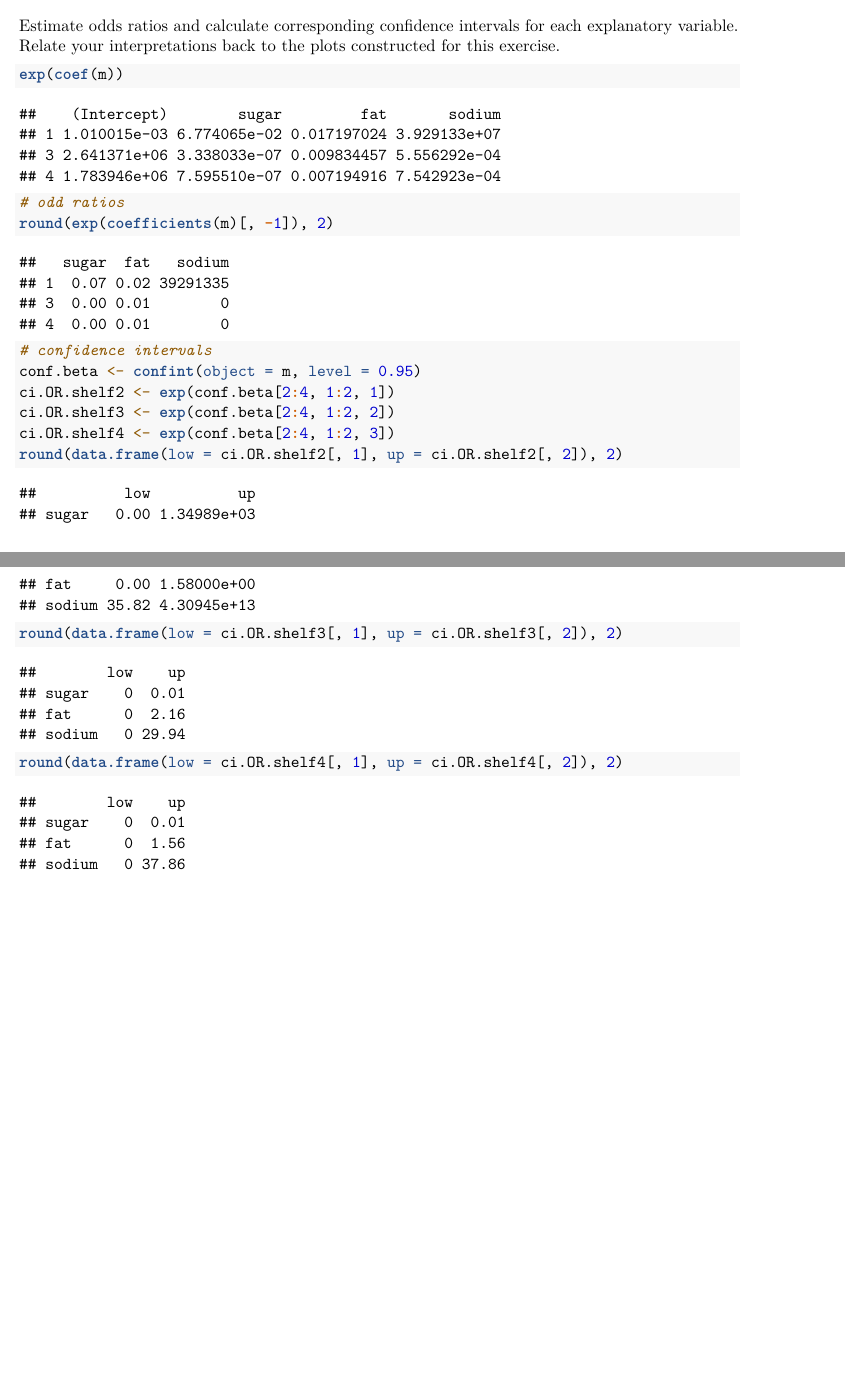
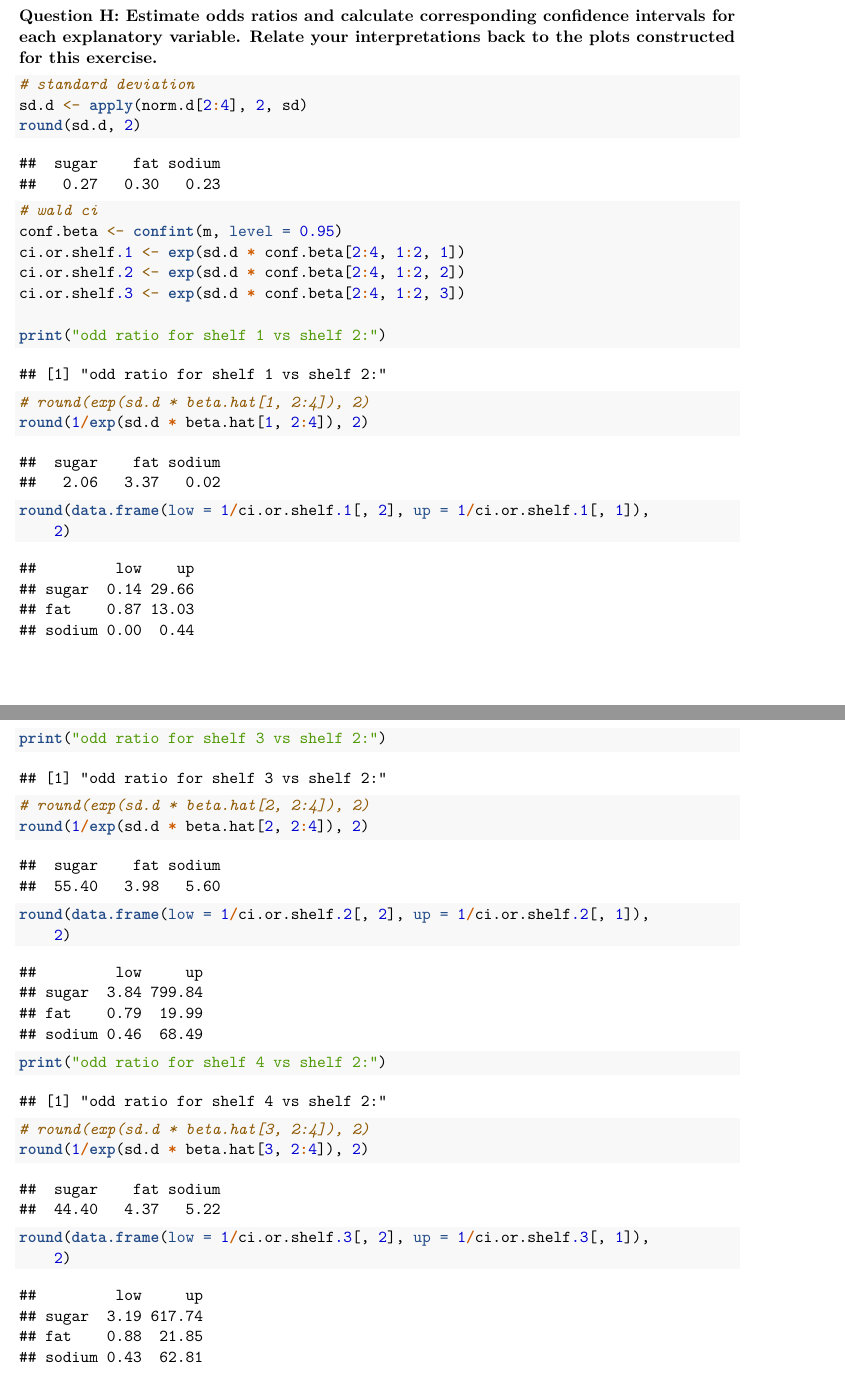
Before and after one commit to tiffapedia/w271-lab2, an R Markdown document (RobertDeng_ShanHe_JoannaHuang_TiffanyJaya_Lab2.Rmd): two parts of pages 16 and 17 of 17 before the commit and two parts of pages 15 and 16 of 17 after it, joined at a grey line, cut so that both start at the same text, the shorter picture padded with empty space. Rendered offline with R 4.5, knitr and Pandoc, then LaTeX, with nearby package versions.

Commit message:
complete except for question E

````diff
--- a/RobertDeng_ShanHe_JoannaHuang_TiffanyJaya_Lab2.Rmd
+++ b/RobertDeng_ShanHe_JoannaHuang_TiffanyJaya_Lab2.Rmd
@@ -372,6 +351,29 @@ legend('topleft', cex=0.8, inset=.05, title='Shelf Number', legend=seq(1,4), col
-Estimate odds ratios and calculate corresponding confidence intervals for each explanatory variable. Relate your interpretations back to the plots constructed for this exercise.
+**Question H: Estimate odds ratios and calculate corresponding confidence intervals for each explanatory variable. Relate your interpretations back to the plots constructed for this exercise.**
 
 ```{r}
-exp(coef(m))
+# standard deviation
+sd.d <- apply(norm.d[2:4], 2, sd)
+round(sd.d, 2)
+
+# wald ci
+conf.beta <- confint(m, level=0.95)
+ci.or.shelf.1 <- exp(sd.d * conf.beta[2:4, 1:2, 1])
+ci.or.shelf.2 <- exp(sd.d * conf.beta[2:4, 1:2, 2])
+ci.or.shelf.3 <- exp(sd.d * conf.beta[2:4, 1:2, 3])
+
+print('odd ratio for shelf 1 vs shelf 2:')
+#round(exp(sd.d * beta.hat[1, 2:4]), 2)
+round(1/exp(sd.d * beta.hat[1, 2:4]), 2)
+round(data.frame(low=1/ci.or.shelf.1[,2], up=1/ci.or.shelf.1[,1]), 2)
+
+print('odd ratio for shelf 3 vs shelf 2:')
+#round(exp(sd.d * beta.hat[2, 2:4]), 2)
+round(1/exp(sd.d * beta.hat[2, 2:4]), 2)
+round(data.frame(low=1/ci.or.shelf.2[,2], up=1/ci.or.shelf.2[,1]), 2)
+
+print('odd ratio for shelf 4 vs shelf 2:')
+#round(exp(sd.d * beta.hat[3, 2:4]), 2)
+round(1/exp(sd.d * beta.hat[3, 2:4]), 2)
+round(data.frame(low=1/ci.or.shelf.3[,2], up=1/ci.or.shelf.3[,1]), 2)
 ```
 
@@ -378,18 +383,6 @@ exp(coef(m))
 
-```{r}
-# odd ratios
-round(exp(coefficients(m)[,-1]), 2)
+We see that cereals with high content of sugar is more likely to be placed at shelf 2 while cereals with high content of sodium is more likely placed in either shelf 1 or 2. We can relate these results back to the parallel coordinates plot. The large variance of sugar and sodium content in the third and fourth shelves can also be seen in the boxplots done earlier during our EDA. Lastly, sugar as an explanatory variable seems to be a stronger indicative of shelf placement, and the graphs in the previous sections seem to validate this intuition.
 
-# confidence intervals
-conf.beta <- confint(object = m, level = 0.95)
-ci.OR.shelf2<-exp(conf.beta[2:4,1:2,1])
-ci.OR.shelf3<-exp(conf.beta[2:4,1:2,2])
-ci.OR.shelf4<-exp(conf.beta[2:4,1:2,3])
-round(data.frame(low = ci.OR.shelf2[,1], up = ci.OR.shelf2[,2]), 2)
-round(data.frame(low = ci.OR.shelf3[,1], up = ci.OR.shelf3[,2]), 2)
-round(data.frame(low = ci.OR.shelf4[,1], up = ci.OR.shelf4[,2]), 2)
-```
-
-# Conclusion
+**Conclusion**
 
 Our findings seem to confirm that cereals are strategically placed depending on the target market with sugar per serving being the best indicator of the shelf placement. Cereals with high sugar content are placed on the second shelf, also known as the "touch level", reachable by children. Healthier alternatives with lower sugar are placed on the second shelf where it hits at approximately adult eye level. If the cereal was slightly more sweet than the ones on the third shelf, it was placed at fourth shelf within stretching distance of an average adult height. The last shelf closest to the floor appears to store a variety of different types of cereals with different nutritional content. Supplemental sales data can confirm the importance of the shelf order that we have found in this initial research.
````
Also changed, not shown: RobertDeng_ShanHe_JoannaHuang_TiffanyJaya_Lab2.pdf, RobertDeng_ShanHe_JoannaHuang_TiffanyJaya_Lab2.Rmd (48 more changed lines).
